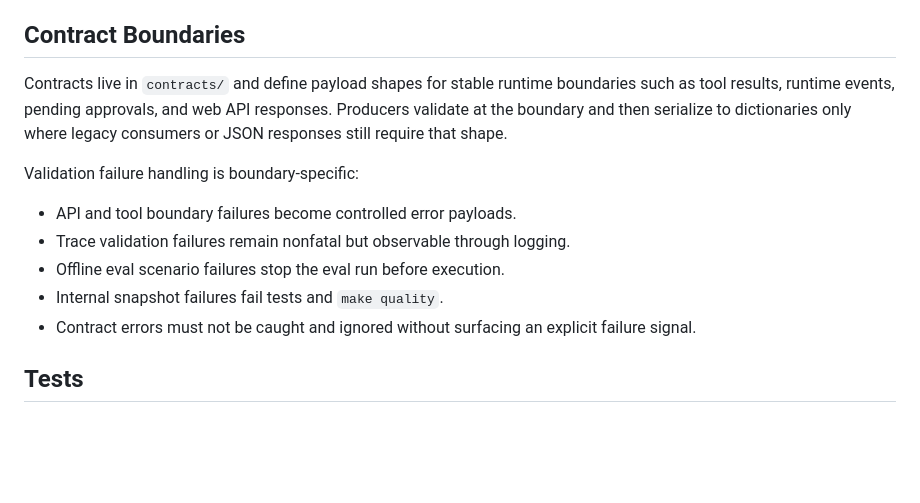
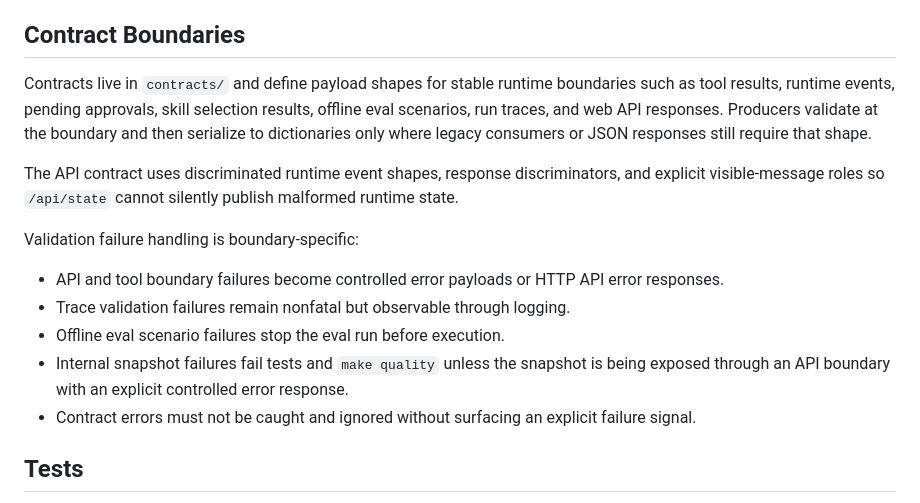
Before and after one commit to clementdmsn/wallace-agent-runtime, a Markdown page: docs/architecture.md, the part around the change. GitHub-like rendering; blank space fills up the shorter version.

Commit message:
docs: refresh contract validation policy

```diff
--- a/docs/architecture.md
+++ b/docs/architecture.md
@@ -217,16 +217,24 @@ Responsibilities:
 ## Contract Boundaries
 
 Contracts live in `contracts/` and define payload shapes for stable runtime
-boundaries such as tool results, runtime events, pending approvals, and web API
-responses. Producers validate at the boundary and then serialize to dictionaries
-only where legacy consumers or JSON responses still require that shape.
+boundaries such as tool results, runtime events, pending approvals, skill
+selection results, offline eval scenarios, run traces, and web API responses.
+Producers validate at the boundary and then serialize to dictionaries only
+where legacy consumers or JSON responses still require that shape.
+
+The API contract uses discriminated runtime event shapes, response
+discriminators, and explicit visible-message roles so `/api/state` cannot
+silently publish malformed runtime state.
 
 Validation failure handling is boundary-specific:
 
-- API and tool boundary failures become controlled error payloads.
+- API and tool boundary failures become controlled error payloads or HTTP API
+  error responses.
 - Trace validation failures remain nonfatal but observable through logging.
 - Offline eval scenario failures stop the eval run before execution.
-- Internal snapshot failures fail tests and `make quality`.
+- Internal snapshot failures fail tests and `make quality` unless the snapshot
+  is being exposed through an API boundary with an explicit controlled error
+  response.
 - Contract errors must not be caught and ignored without surfacing an explicit
   failure signal.
 
```
Also changed, not shown: docs/design-decisions.md (+4 -2 lines).
